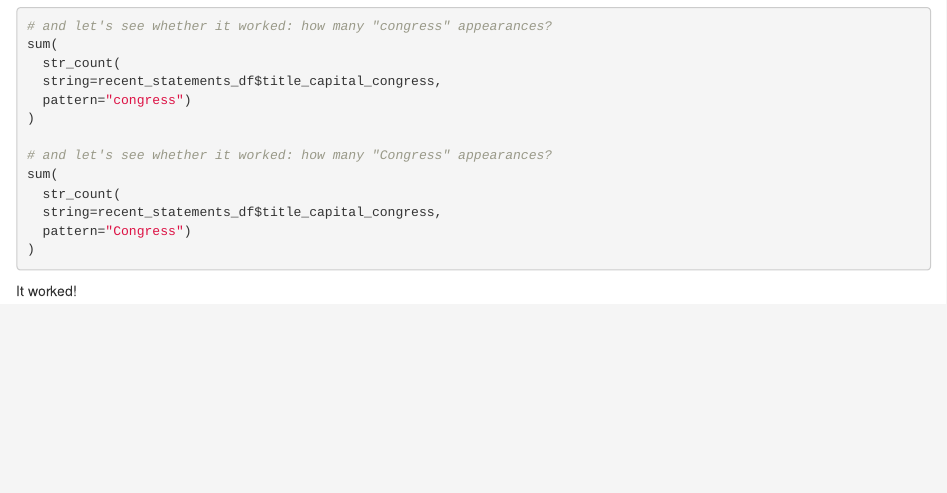
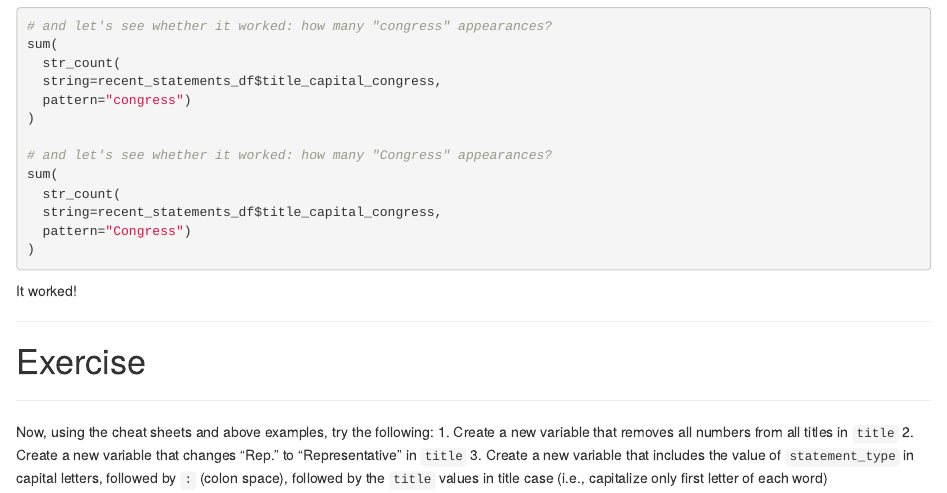
Before and after one commit to a-paxton/nods-in-psychological-research, an R Markdown document (data_processing/regular_expressions-psyc_5570.Rmd): the page in a window 1100 px wide, from 3020 px down. Rendered offline with R 4.5, knitr and Pandoc, with nearby package versions; the code chunks are not run, so their results and figures are left out.

Commit message:
Add exercise goals

````diff
--- a/data_processing/regular_expressions-psyc_5570.Rmd
+++ b/data_processing/regular_expressions-psyc_5570.Rmd
@@ -260,3 +260,16 @@ sum(
 ```
 
 It worked!
+
+***
+
+# Exercise
+
+***
+
+Now, using the cheat sheets and above examples, try the following:
+1. Create a new variable that removes all numbers from all titles in `title`
+2. Create a new variable that changes "Rep." to "Representative" in `title`
+3. Create a new variable that includes the value of `statement_type` in
+    capital letters, followed by `: ` (colon space), followed by the `title`
+    values in title case (i.e., capitalize only first letter of each word)
````
